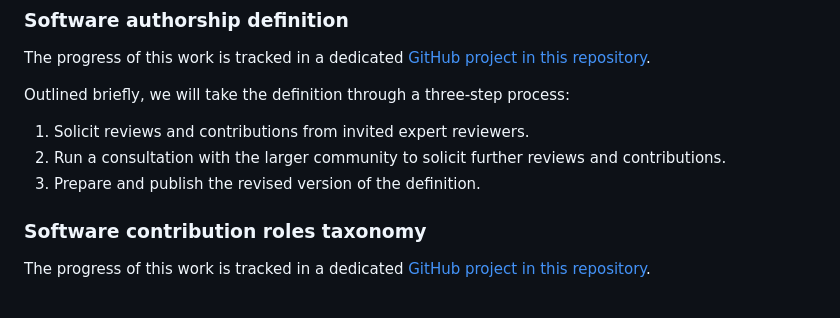
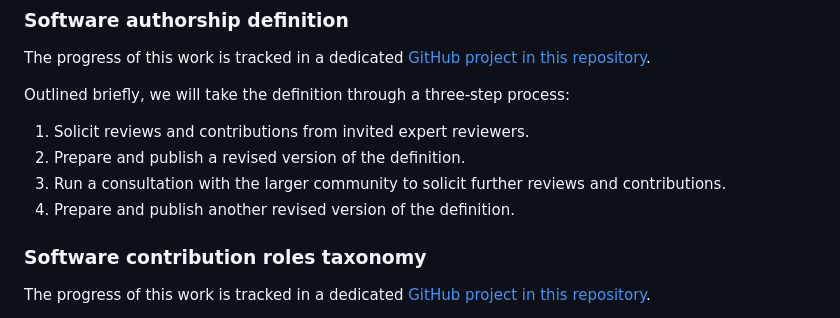
Before and after one commit to researchsoft/software-authorship-contribution, a Markdown page: README.md, the part around the change. Drawn GitHub-style.

Commit message:
Update definition roadmap in README

```diff
--- a/README.md
+++ b/README.md
@@ -49,8 +49,9 @@ The progress of this work is tracked in a dedicated [GitHub project in this repo
 Outlined briefly, we will take the definition through a three-step process:
 
 1. Solicit reviews and contributions from invited expert reviewers.
-2. Run a consultation with the larger community to solicit further reviews and contributions.
-3. Prepare and publish the revised version of the definition.
+2. Prepare and publish a revised version of the definition.
+3. Run a consultation with the larger community to solicit further reviews and contributions.
+4. Prepare and publish another revised version of the definition.
 
 ### Software contribution roles taxonomy
 
```
